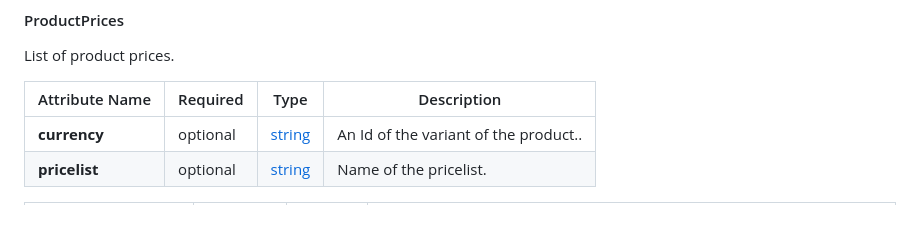
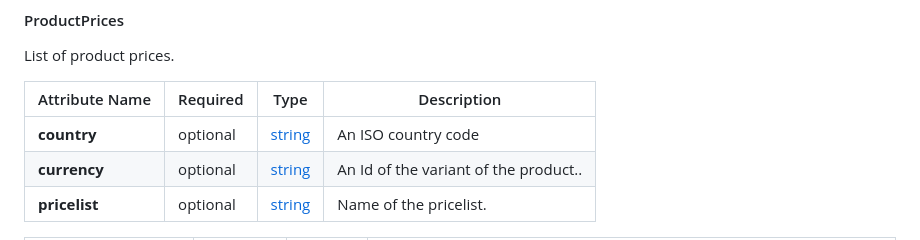
Before and after one commit to incomaker/xml-feed-standards, a Markdown page: README.MD, the part around the change printed below. Drawn GitHub-style.

Commit message:
Update README.MD
Contry code at products

```diff
--- a/README.MD
+++ b/README.MD
@@ -255,6 +255,7 @@ List of product prices.
 
 | Attribute Name | Required | Type              | Description                           |
 |----------------|----------|-------------------|---------------------------------------|
+| **country**    | optional | [string](#string) | An ISO country code                   |
 | **currency**   | optional | [string](#string) | An Id of the variant of the product.. |
 | **pricelist**  | optional | [string](#string) | Name of the pricelist.                |
 
```
Also changed, not shown: other parts of README.MD (+1 -1 lines).
